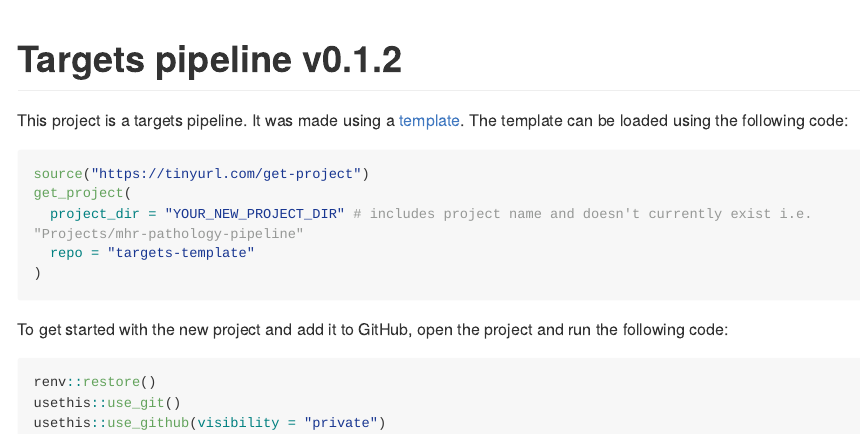
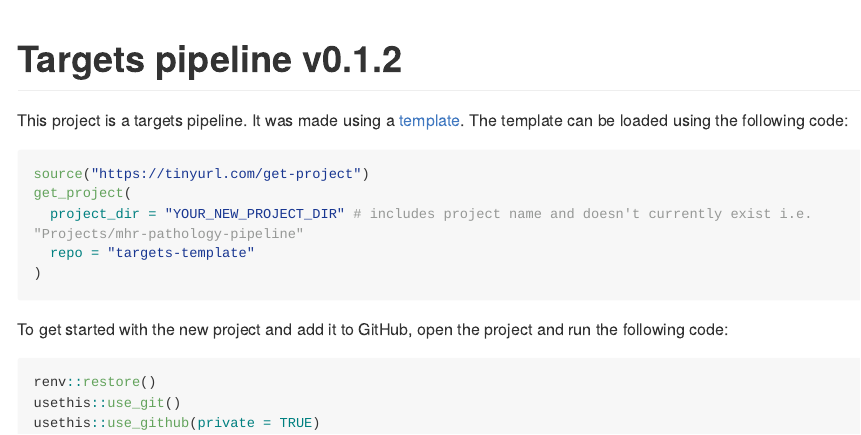
Before and after one commit to adha-rex/targets-template, an R Markdown document (README.Rmd): the page in a window 1100 px wide, from its top. The pictures show the output file README.md that the author committed with the source, drawn offline in the style of GitHub; long lines of code are wrapped.

Commit message:
fix github usage example in README

````diff
--- a/README.Rmd
+++ b/README.Rmd
@@ -30,5 +30,5 @@ To get started with the new project and add it to GitHub, open the project and r
 ```{r, eval=FALSE}
 renv::restore()
 usethis::use_git()
-usethis::use_github(visibility = "private")
+usethis::use_github(private = TRUE)
 ```
````
Also changed, not shown: README.md.
